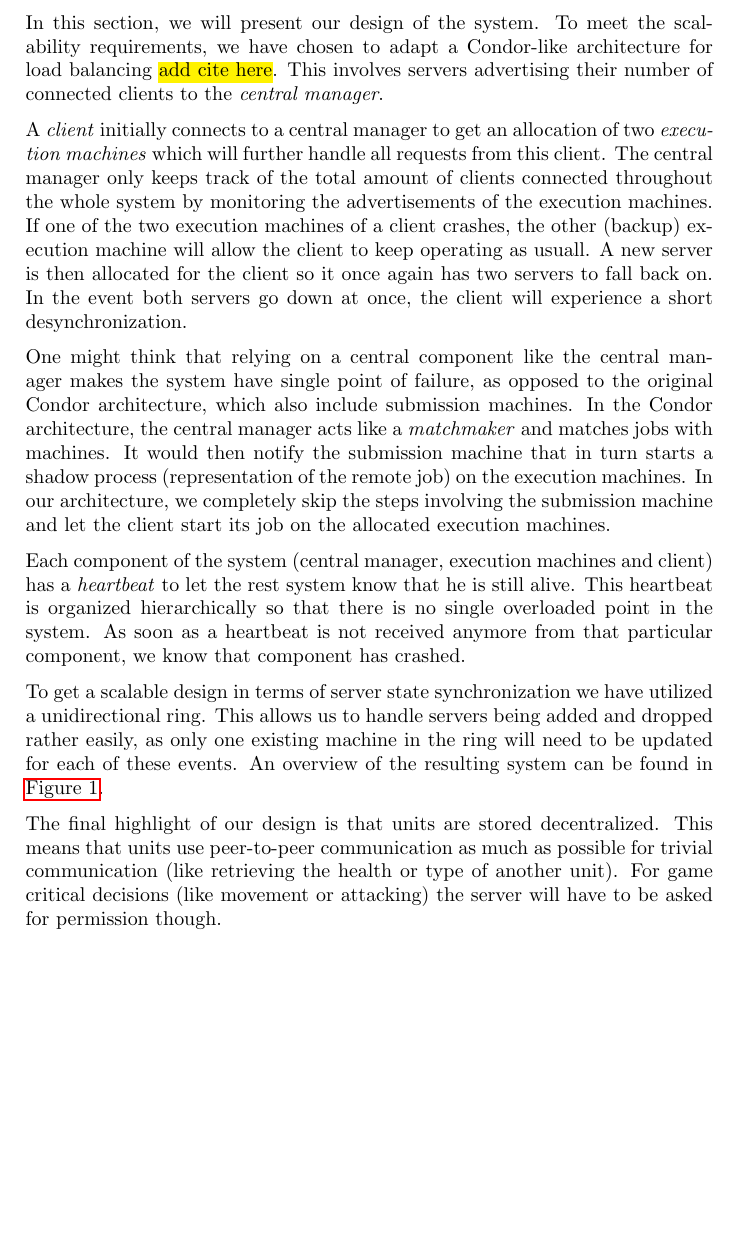
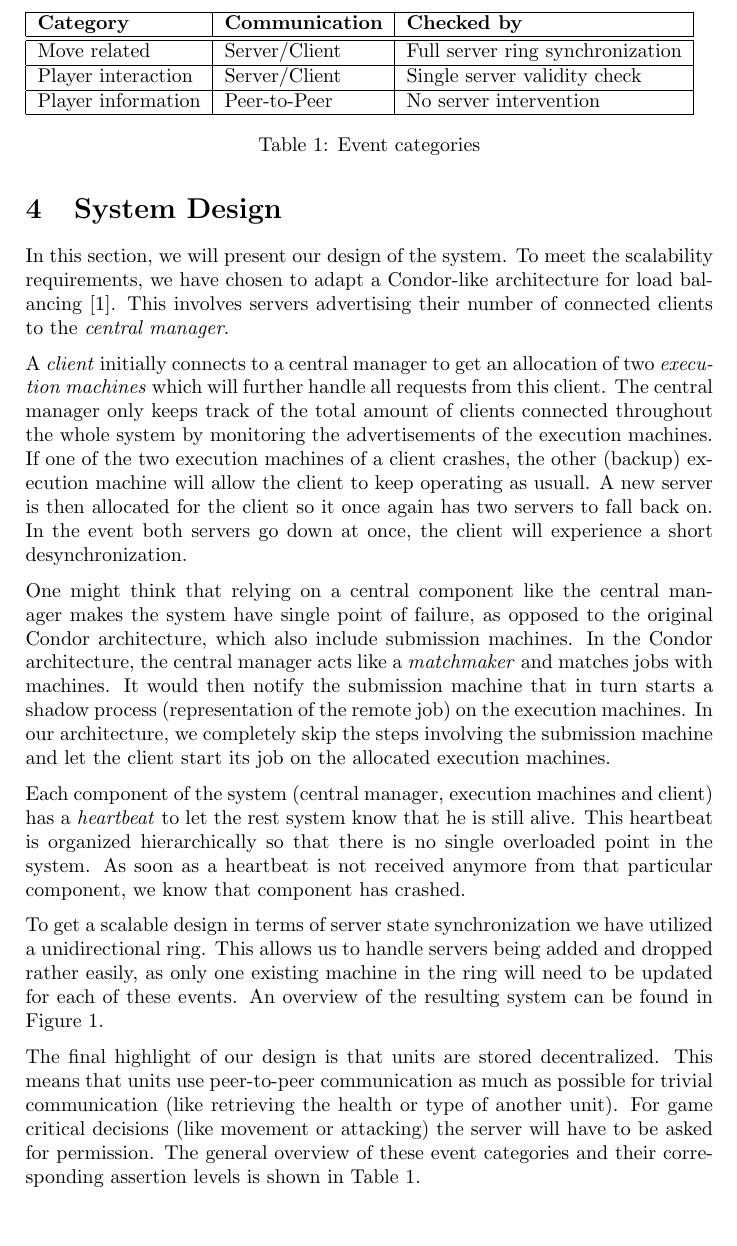
Before and after one commit to jettan/distsys, a LaTeX document (doc/main.tex): part of page 3 of 5, cut at the place of the change, the shorter picture padded with empty space. Compiled offline with pdfLaTeX.

Commit message:
Added bibliography and a table

```diff
--- a/doc/main.tex
+++ b/doc/main.tex
@@ -6,7 +6,7 @@
 \usepackage{subcaption}
 %\usepackage{subfigure}
 \usepackage{parskip}
-\usepackage{hyperref}
+\usepackage[hidelinks]{hyperref}
 \usepackage{color}
 \usepackage{pdfpages}
 \usepackage{pgf}
@@ -106,7 +106,7 @@ To implement a distributed game engine of DAS, the following requirements have b
 \label{sec:design}
 
 In this section, we will present our design of the system.
-To meet the scalability requirements, we have chosen to adapt a Condor-like architecture for load balancing \hl{add cite here}.
+To meet the scalability requirements, we have chosen to adapt a Condor-like architecture for load balancing \cite{epema1996worldwide}.
 This involves servers advertising their number of connected clients to the \emph{central manager}.
 
 A \emph{client} initially connects to a central manager to get an allocation of two \emph{execution machines} which will further handle all requests from this client.
@@ -138,7 +138,25 @@ will need to be updated for each of these events. An overview of the resulting s
 
 The final highlight of our design is that units are stored decentralized.
 This means that units use peer-to-peer communication as much as possible for trivial communication (like retrieving the health or type of another unit).
-For game critical decisions (like movement or attacking) the server will have to be asked for permission though.
+For game critical decisions (like movement or attacking) the server will have to be asked for permission.
+The general overview of these event categories and their corresponding assertion levels is shown in \autoref{tab:categories}.
+
+\begin{table}
+\begin{tabular}{| l | l | l |}
+\hline
+\textbf{Category} & \textbf{Communication} & \textbf{Checked by} \\
+\hline
+\hline
+Move related & Server/Client & Full server ring synchronization \\
+\hline
+Player interaction & Server/Client & Single server validity check \\
+\hline
+Player information & Peer-to-Peer & No server intervention \\
+\hline
+\end{tabular}
+\caption{Event categories}
+\label{tab:categories}
+\end{table}
 
 \section{Experimental Results}
 \label{sec:results}
```
Also changed, not shown: doc/bibliography.bib (added, +10 -0 lines), doc/main.tex (3 more changed lines).
